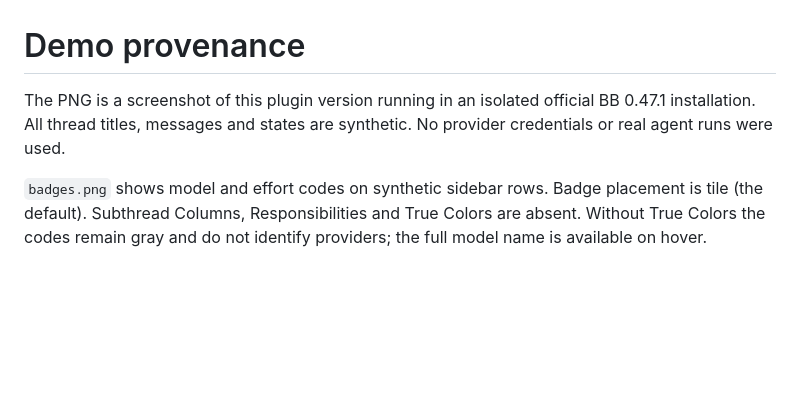
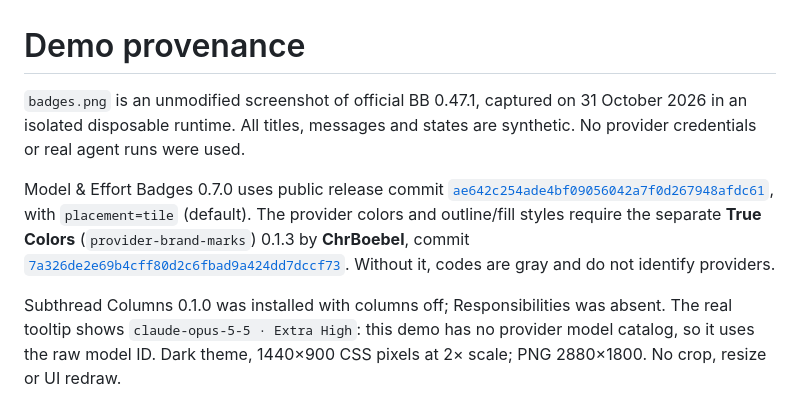
Before and after one commit to neoromantic/bb-plugin-model-effort-badges, a Markdown page: assets/README.md, the part around the change. GitHub-like rendering; blank space fills up the shorter version.

Commit message:
docs: show badges with explicit True Colors provenance

```diff
--- a/assets/README.md
+++ b/assets/README.md
@@ -1,5 +1,7 @@
 # Demo provenance
 
-The PNG is a screenshot of this plugin version running in an isolated official BB 0.47.1 installation. All thread titles, messages and states are synthetic. No provider credentials or real agent runs were used.
+`badges.png` is an unmodified screenshot of official BB 0.47.1, captured on 31 October 2026 in an isolated disposable runtime. All titles, messages and states are synthetic. No provider credentials or real agent runs were used.
 
-`badges.png` shows model and effort codes on synthetic sidebar rows. Badge placement is tile (the default). Subthread Columns, Responsibilities and True Colors are absent. Without True Colors the codes remain gray and do not identify providers; the full model name is available on hover.
+Model & Effort Badges 0.7.0 uses public release commit [`ae642c254ade4bf09056042a7f0d267948afdc61`](https://github.com/neoromantic/bb-plugin-model-effort-badges/tree/ae642c254ade4bf09056042a7f0d267948afdc61), with `placement=tile` (default). The provider colors and outline/fill styles require the separate **True Colors** (`provider-brand-marks`) 0.1.3 by **ChrBoebel**, commit [`7a326de2e69b4cff80d2c6fbad9a424dd7dccf73`](https://github.com/ChrBoebel/bb-plugin-provider-brand-marks/tree/7a326de2e69b4cff80d2c6fbad9a424dd7dccf73). Without it, codes are gray and do not identify providers.
+
+Subthread Columns 0.1.0 was installed with columns off; Responsibilities was absent. The real tooltip shows `claude-opus-5-5 · Extra High`: this demo has no provider model catalog, so it uses the raw model ID. Dark theme, 1440×900 CSS pixels at 2× scale; PNG 2880×1800. No crop, resize or UI redraw.
```
Also changed, not shown: PLUGIN_OVERVIEW.md (+1 -1 lines), README.md (+1 -1 lines), assets/badges.png.
